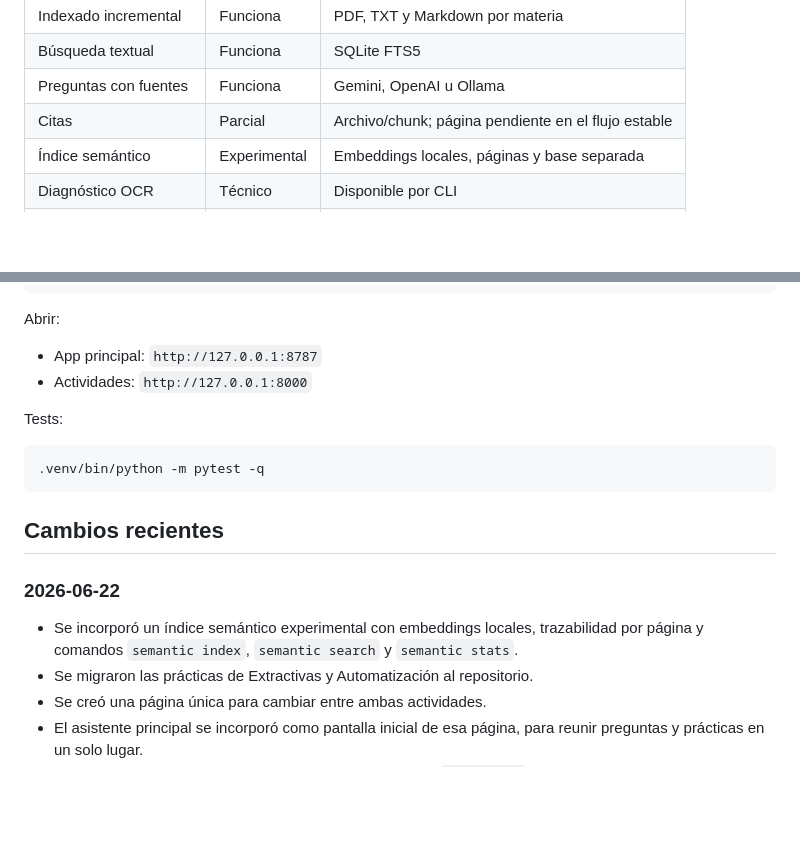
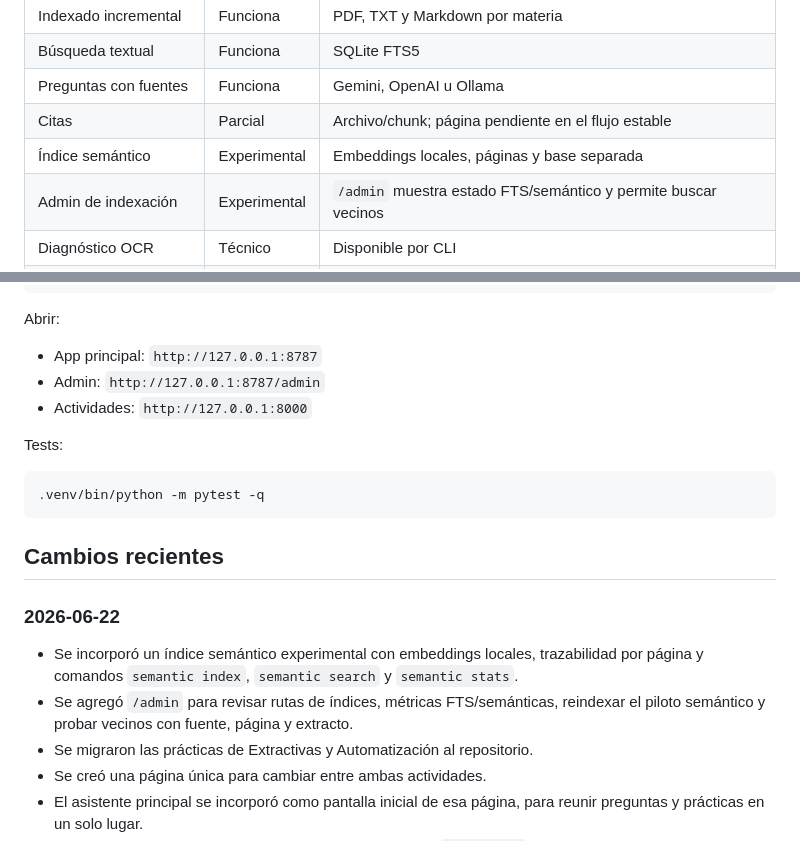
Before and after one commit to JuaniBaserga/fiuba-local-assistant, a Markdown page: docs/README.md, 2 parts joined by grey strips. Drawn GitHub-style; blank space fills up the shorter version.

Commit message:
docs: update semantic discovery status

```diff
--- a/docs/README.md
+++ b/docs/README.md
@@ -46,6 +46,7 @@ No se prioriza personalización compleja antes de medir la calidad de recuperaci
 | Preguntas con fuentes | Funciona | Gemini, OpenAI u Ollama |
 | Citas | Parcial | Archivo/chunk; página pendiente en el flujo estable |
 | Índice semántico | Experimental | Embeddings locales, páginas y base separada |
+| Admin de indexación | Experimental | `/admin` muestra estado FTS/semántico y permite buscar vecinos |
 | Diagnóstico OCR | Técnico | Disponible por CLI |
 | Actividades de práctica | Funciona | Hub único con Extractivas y Automatización |
 | Planner/calendario | Pausado | Implementado; validación real pendiente |
@@ -102,6 +103,7 @@ python3 -m http.server 8000 --directory activities
 Abrir:
 
 - App principal: `http://127.0.0.1:8787`
+- Admin: `http://127.0.0.1:8787/admin`
 - Actividades: `http://127.0.0.1:8000`
 
 Tests:
@@ -117,6 +119,8 @@ Tests:
 - Se incorporó un índice semántico experimental con embeddings locales,
   trazabilidad por página y comandos `semantic index`, `semantic search` y
   `semantic stats`.
+- Se agregó `/admin` para revisar rutas de índices, métricas FTS/semánticas,
+  reindexar el piloto semántico y probar vecinos con fuente, página y extracto.
 - Se migraron las prácticas de Extractivas y Automatización al repositorio.
 - Se creó una página única para cambiar entre ambas actividades.
 - El asistente principal se incorporó como pantalla inicial de esa página, para
```
Also changed, not shown: 1 other file.
